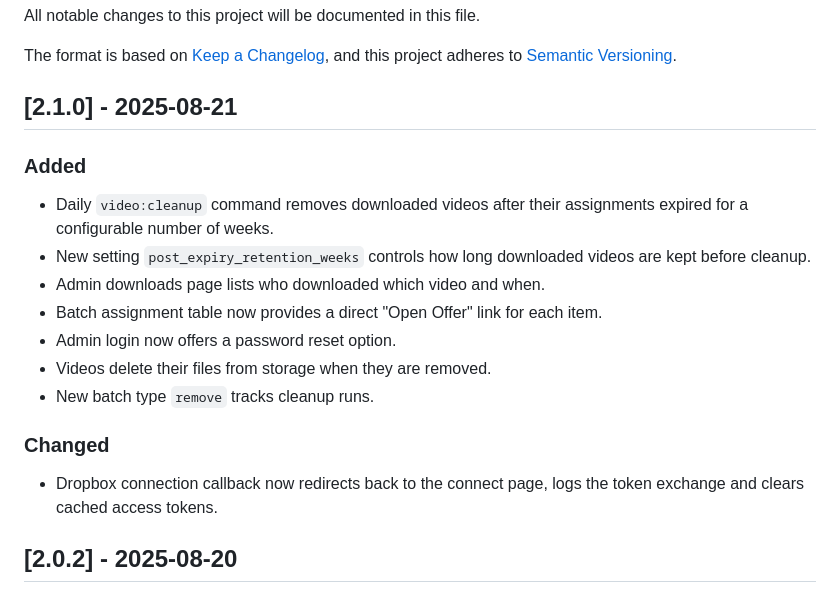
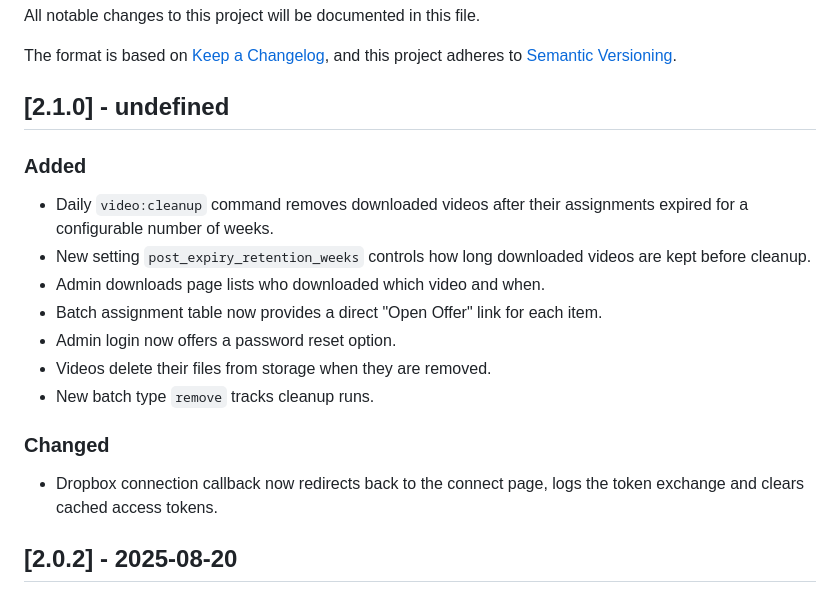
Before and after one commit to N3XT0R/video_sharing, a Markdown page: CHANGELOG.md, the part around the change. Drawn GitHub-style.

Commit message:
bump version

```diff
--- a/CHANGELOG.md
+++ b/CHANGELOG.md
@@ -5,11 +5,12 @@ All notable changes to this project will be documented in this file.
 The format is based on [Keep a Changelog](https://keepachangelog.com/en/1.1.0/),
 and this project adheres to [Semantic Versioning](https://semver.org/spec/v2.0.0.html).
 
-## [2.1.0] - 2025-08-21
+## [2.1.0] - undefined
 
 ### Added
 
-- Daily `video:cleanup` command removes downloaded videos after their assignments expired for a configurable number of weeks.
+- Daily `video:cleanup` command removes downloaded videos after their assignments expired for a configurable number of
+  weeks.
 - New setting `post_expiry_retention_weeks` controls how long downloaded videos are kept before cleanup.
 - Admin downloads page lists who downloaded which video and when.
 - Batch assignment table now provides a direct "Open Offer" link for each item.
@@ -19,7 +20,8 @@ and this project adheres to [Semantic Versioning](https://semver.org/spec/v2.0.0
 
 ### Changed
 
-- Dropbox connection callback now redirects back to the connect page, logs the token exchange and clears cached access tokens.
+- Dropbox connection callback now redirects back to the connect page, logs the token exchange and clears cached access
+  tokens.
 
 ## [2.0.2] - 2025-08-20
 
```
